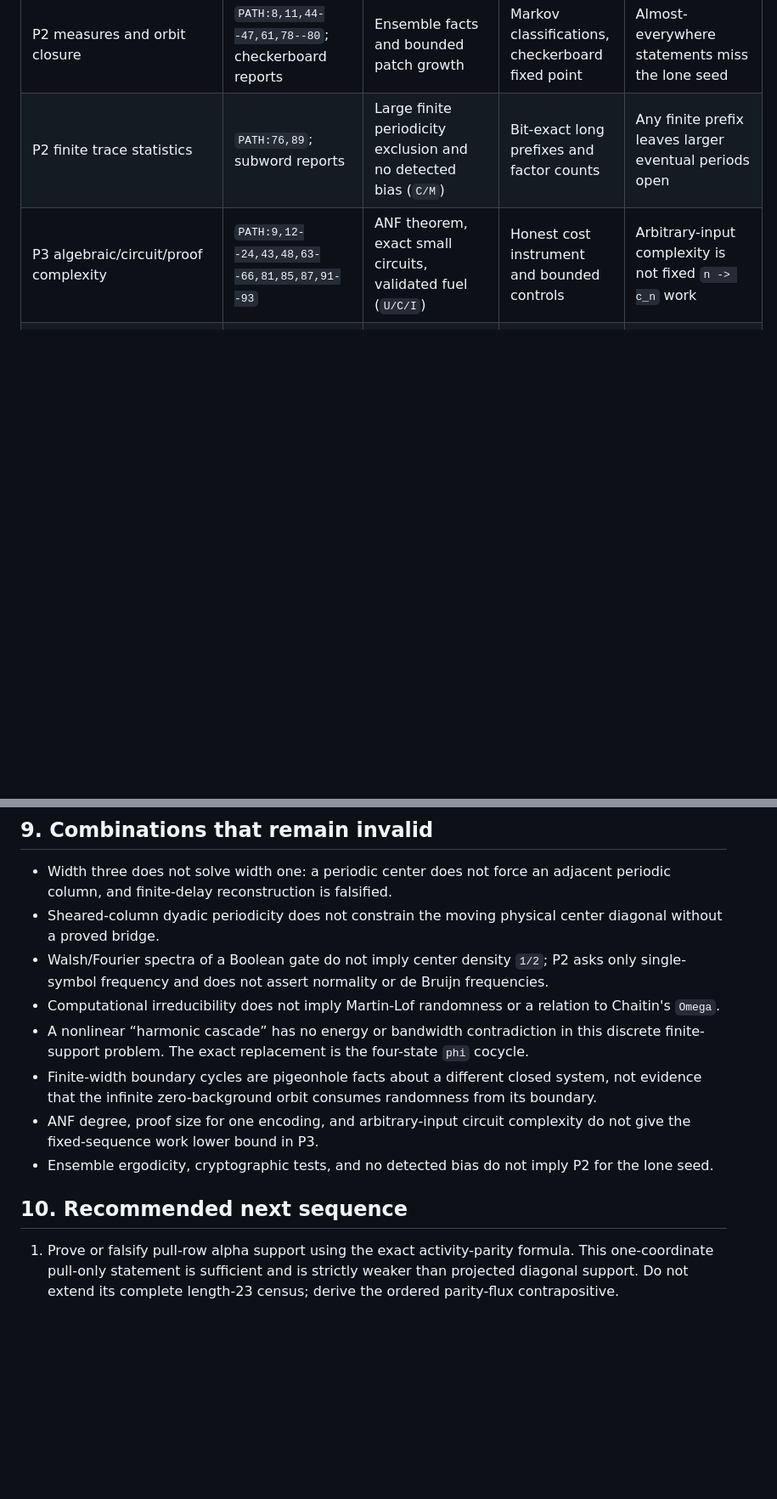
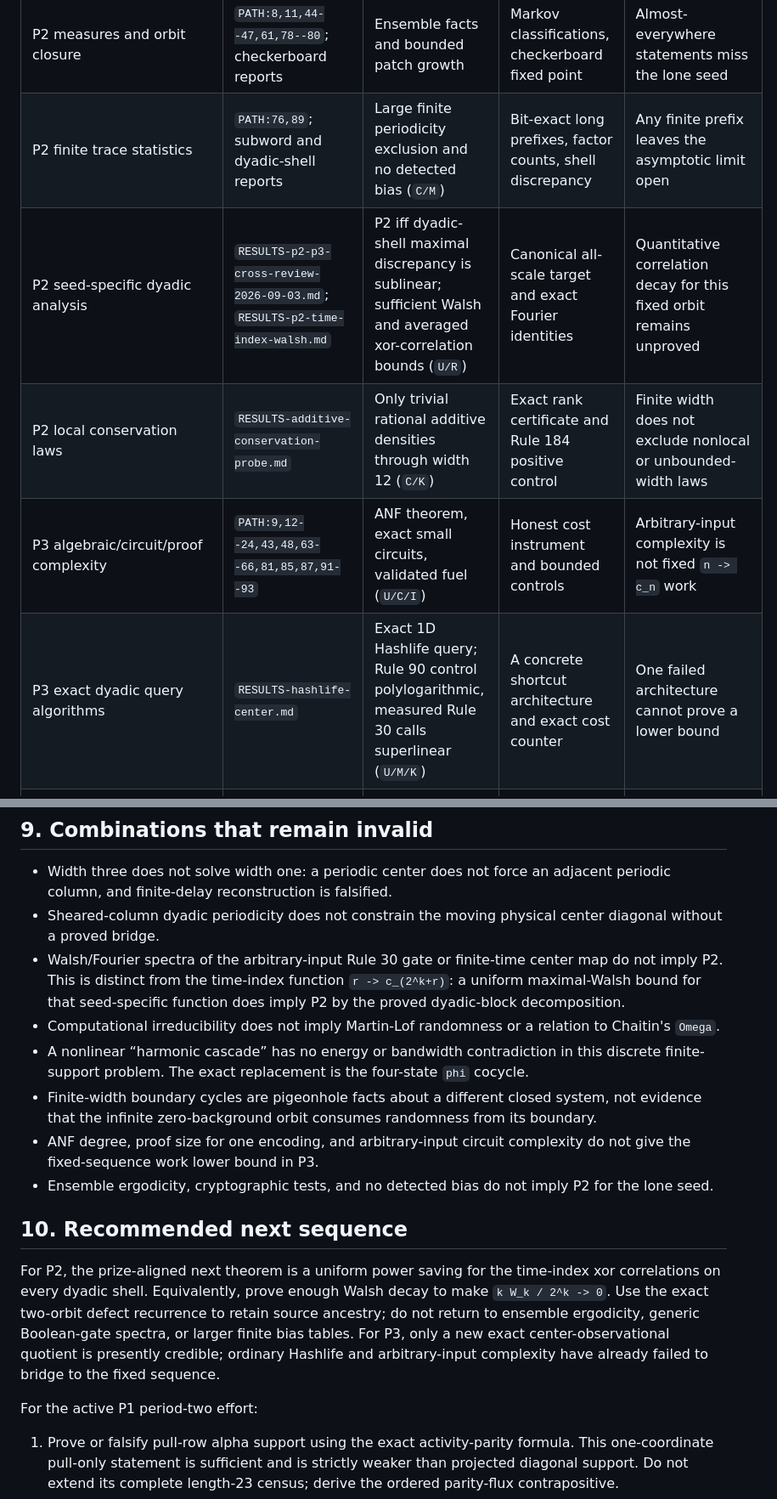
Before and after one commit to dcondrey/rule30, a Markdown page: docs/rule30/EXPERIMENT-ATLAS.md, 2 parts joined by grey strips. Shown at 85% size. Drawn GitHub-style; blank space fills up the shorter version.

```diff
--- a/docs/rule30/EXPERIMENT-ATLAS.md
+++ b/docs/rule30/EXPERIMENT-ATLAS.md
@@ -85,8 +85,11 @@ remain the exhaustive item-by-item list.
 | Symbolic formulas, ideals, and proof systems | dynamic ideal, mortality SAT, interpolant, Bezout, cofactor, `PATH:9,81,85,87` | Exact finite certificates and some uniform branch identities | Survivor indicators, restart cocycle, Craig cuts | Translation changes the boundary state; satisfiable fixed-input proofs remain small |
 | Peel/cut/queue/frontier geometry | rotated Peel through frontier-graph reports | Full period-two finite-rank branch reduced to orbit separation (`R`) | Shared `phi` triangle, rank descent, inverse system | Aperiodic endpoint/source-orbit disjointness remains |
 | P2 measures and orbit closure | `PATH:8,11,44--47,61,78--80`; checkerboard reports | Ensemble facts and bounded patch growth | Markov classifications, checkerboard fixed point | Almost-everywhere statements miss the lone seed |
-| P2 finite trace statistics | `PATH:76,89`; subword reports | Large finite periodicity exclusion and no detected bias (`C/M`) | Bit-exact long prefixes and factor counts | Any finite prefix leaves larger eventual periods open |
+| P2 finite trace statistics | `PATH:76,89`; subword and dyadic-shell reports | Large finite periodicity exclusion and no detected bias (`C/M`) | Bit-exact long prefixes, factor counts, shell discrepancy | Any finite prefix leaves the asymptotic limit open |
+| P2 seed-specific dyadic analysis | `RESULTS-p2-p3-cross-review-2026-09-03.md`; `RESULTS-p2-time-index-walsh.md` | P2 iff dyadic-shell maximal discrepancy is sublinear; sufficient Walsh and averaged xor-correlation bounds (`U/R`) | Canonical all-scale target and exact Fourier identities | Quantitative correlation decay for this fixed orbit remains unproved |
+| P2 local conservation laws | `RESULTS-additive-conservation-probe.md` | Only trivial rational additive densities through width 12 (`C/K`) | Exact rank certificate and Rule 184 positive control | Finite width does not exclude nonlocal or unbounded-width laws |
 | P3 algebraic/circuit/proof complexity | `PATH:9,12--24,43,48,63--66,81,85,87,91--93` | ANF theorem, exact small circuits, validated fuel (`U/C/I`) | Honest cost instrument and bounded controls | Arbitrary-input complexity is not fixed `n -> c_n` work |
+| P3 exact dyadic query algorithms | `RESULTS-hashlife-center.md` | Exact 1D Hashlife query; Rule 90 control polylogarithmic, measured Rule 30 calls superlinear (`U/M/K`) | A concrete shortcut architecture and exact cost counter | One failed architecture cannot prove a lower bound |
 | Geometric, physical, and information analogies | `PATH:6,55--62,73,83,86` | Proposed routes killed or shown column-blind (`K`) | Sensitivity screens for future proposals | Single-column blindness, wrong category, or Rule 90 control |
 | Adaptive/ML search | `PATH:19,21--24,30,40,90--92`; OpenEvolve reports | Exact falsifiers and evaluator lessons | Width-18 plateau edge; adversarial cut corpus | Finite fitness rewards phase residues and overfitting |
 
@@ -407,9 +410,10 @@ quantifiers by itself.
   adjacent periodic column, and finite-delay reconstruction is falsified.
 - Sheared-column dyadic periodicity does not constrain the moving physical
   center diagonal without a proved bridge.
-- Walsh/Fourier spectra of a Boolean gate do not imply center density `1/2`;
-  P2 asks only single-symbol frequency and does not assert normality or de
-  Bruijn frequencies.
+- Walsh/Fourier spectra of the arbitrary-input Rule 30 gate or finite-time
+  center map do not imply P2.  This is distinct from the time-index function
+  `r -> c_(2^k+r)`: a uniform maximal-Walsh bound for that seed-specific
+  function does imply P2 by the proved dyadic-block decomposition.
 - Computational irreducibility does not imply Martin-Lof randomness or a
   relation to Chaitin's `Omega`.
 - A nonlinear “harmonic cascade” has no energy or bandwidth contradiction in
@@ -424,6 +428,17 @@ quantifiers by itself.
   P2 for the lone seed.
 
 ## 10. Recommended next sequence
+
+For P2, the prize-aligned next theorem is a uniform power saving for the
+time-index xor correlations on every dyadic shell.  Equivalently, prove enough
+Walsh decay to make `k W_k / 2^k -> 0`.  Use the exact two-orbit defect
+recurrence to retain source ancestry; do not return to ensemble ergodicity,
+generic Boolean-gate spectra, or larger finite bias tables.  For P3, only a
+new exact center-observational quotient is presently credible; ordinary
+Hashlife and arbitrary-input complexity have already failed to bridge to the
+fixed sequence.
+
+For the active P1 period-two effort:
 
 1. Prove or falsify pull-row alpha support using the exact activity-parity
    formula.  This one-coordinate pull-only statement is sufficient and is
```
Also changed, not shown: other parts of docs/rule30/EXPERIMENT-ATLAS.md (+1 -1 lines), README.md (+8 -2 lines), docs/rule30/START-HERE.md (+32 -14 lines).
